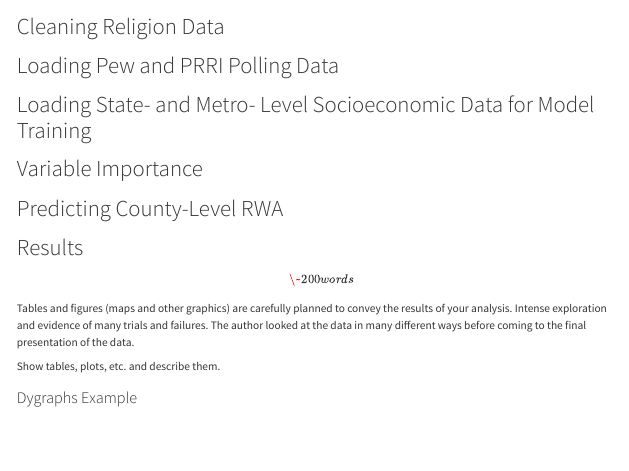
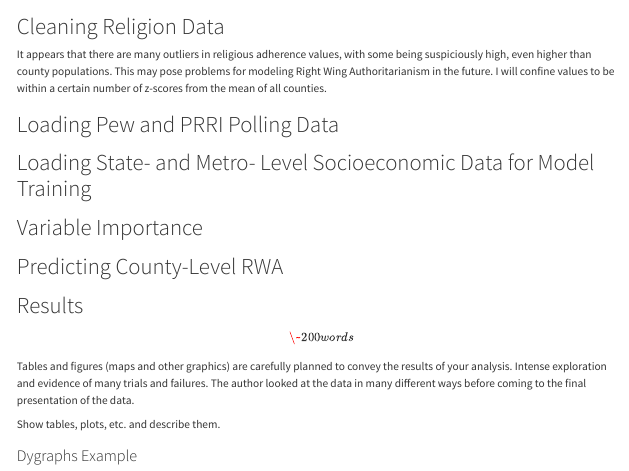
Before and after one commit to miamai77/511______final, a Quarto document (index.qmd): the page in a window 1100 px wide, from 3740 px down. Rendered offline with R 4.5, knitr and Pandoc in place of Quarto, with nearby package versions; some code elsewhere in the file could not run offline; long lines of code are wrapped.

Commit message:
Trying again

````diff
--- a/index.qmd
+++ b/index.qmd
@@ -158,6 +158,7 @@ leaflet() %>%
 ```
 
 # Cleaning Religion Data
+It appears that there are many outliers in religious adherence values, with some being suspiciously high, even higher than county populations. This may pose problems for modeling Right Wing Authoritarianism in the future.  I will confine values to be within a certain number of z-scores from the mean of all counties.
 
 # Loading Pew and PRRI Polling Data
 
````
Also changed, not shown: docs/robots.txt (added), 2 other files.
